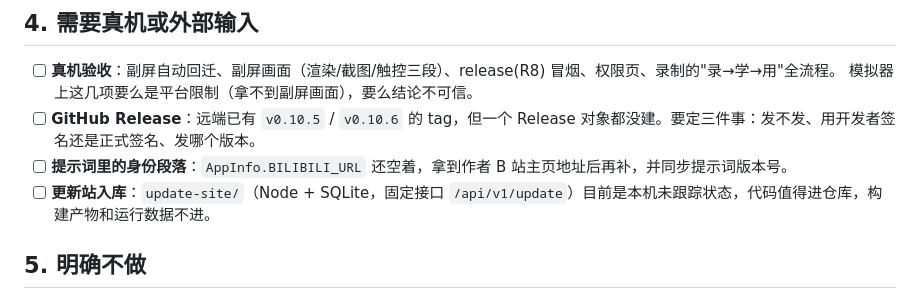
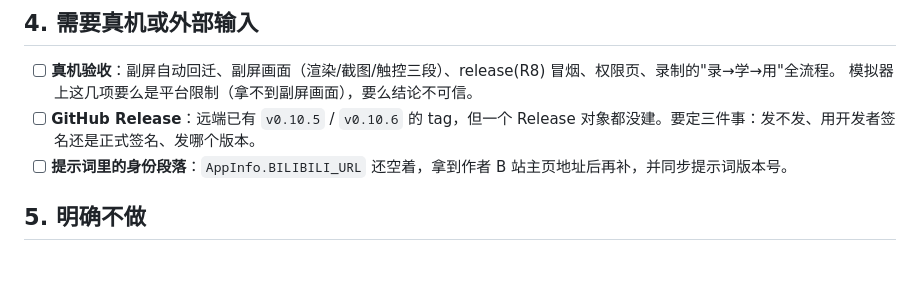
Before and after one commit to panzih/AI-phone-use-bypanzhihe, a Markdown page: docs/ROADMAP.md, the part around the change. Rendered like a GitHub page; blank space fills up the shorter version.

Commit message:
[WorkBuddy] docs(roadmap): update-site 已入库，从待办里移除

```diff
--- a/docs/ROADMAP.md
+++ b/docs/ROADMAP.md
@@ -40,7 +40,6 @@
   模拟器上这几项要么是平台限制（拿不到副屏画面），要么结论不可信。
 - [ ] **GitHub Release**：远端已有 `v0.10.5` / `v0.10.6` 的 tag，但一个 Release 对象都没建。要定三件事：发不发、用开发者签名还是正式签名、发哪个版本。
 - [ ] **提示词里的身份段落**：`AppInfo.BILIBILI_URL` 还空着，拿到作者 B 站主页地址后再补，并同步提示词版本号。
-- [ ] **更新站入库**：`update-site/`（Node + SQLite，固定接口 `/api/v1/update`）目前是本机未跟踪状态，代码值得进仓库，构建产物和运行数据不进。
 
 ## 5. 明确不做
 
```
